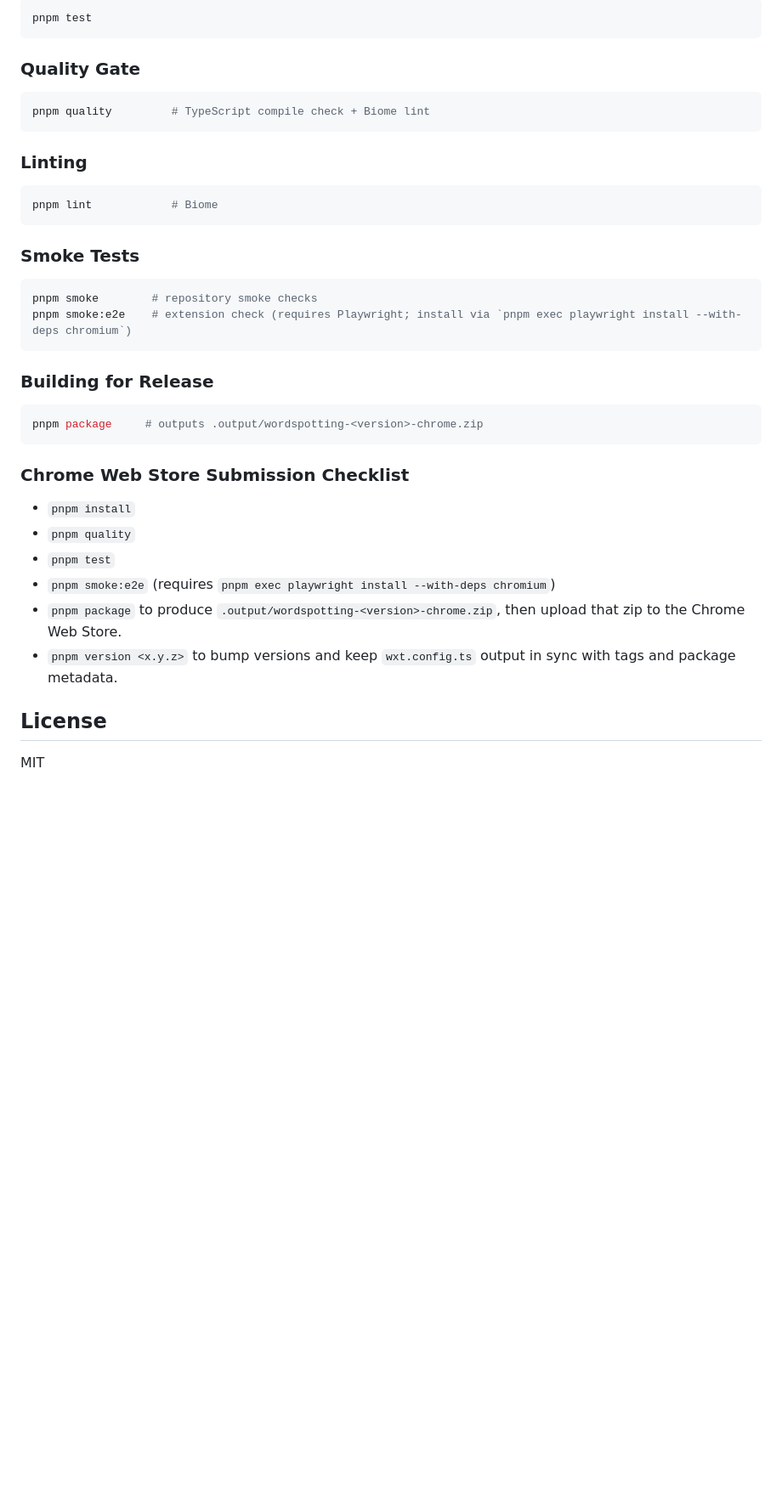
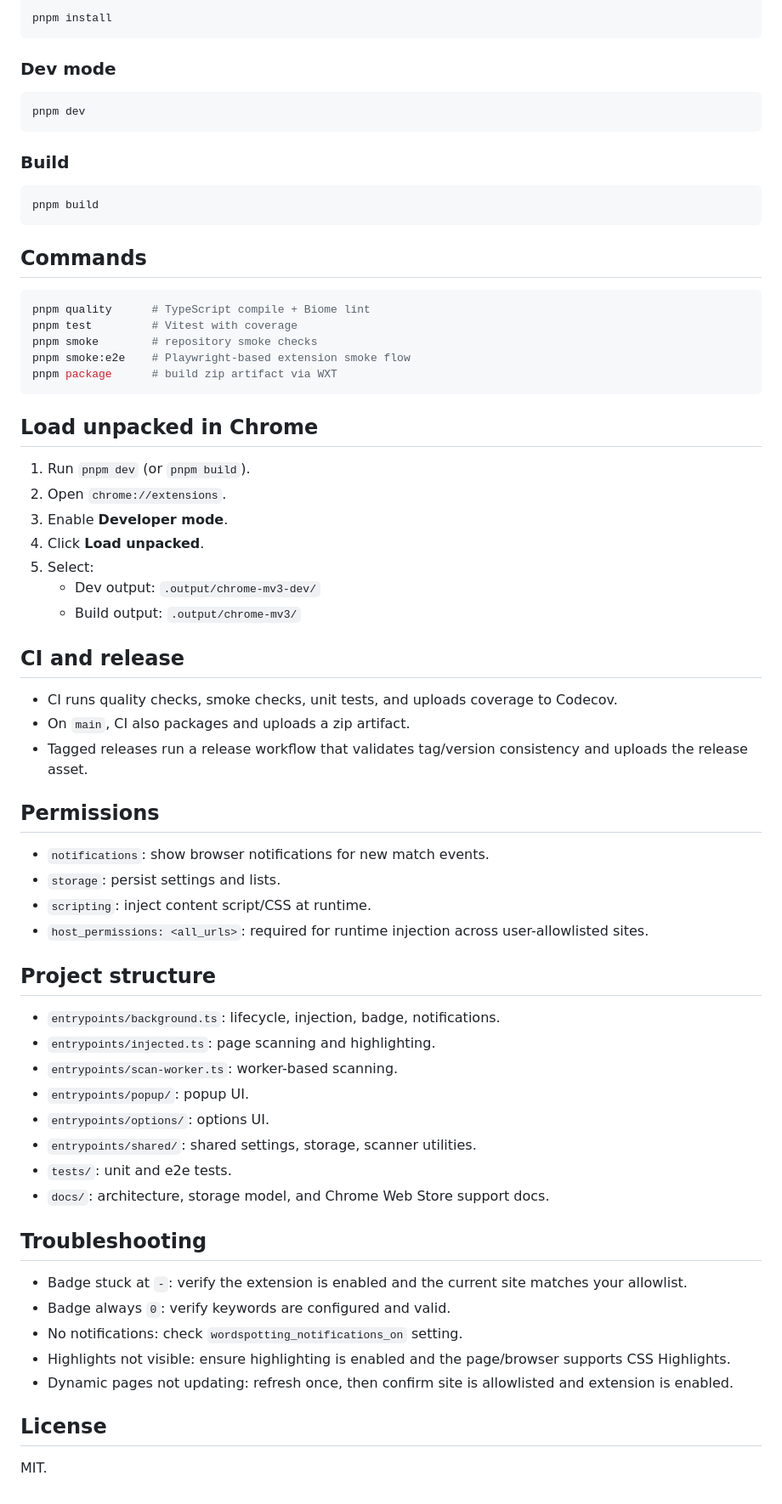
Before and after one commit to viseshrp/Wordspotting, a Markdown page: README.md, the part around one of its changes. Shown at 85% size. Rendered like a GitHub page; blank space fills up the shorter version.

````diff
--- a/README.md
+++ b/README.md
@@ -40,42 +76,72 @@
 
 ```bash
-pnpm test
+pnpm install
 ```
 
-### Quality Gate
+### Dev mode
 
 ```bash
-pnpm quality         # TypeScript compile check + Biome lint
+pnpm dev
 ```
 
-### Linting
+### Build
 
 ```bash
-pnpm lint            # Biome
+pnpm build
 ```
 
-### Smoke Tests
+## Commands
 
 ```bash
+pnpm quality      # TypeScript compile + Biome lint
+pnpm test         # Vitest with coverage
 pnpm smoke        # repository smoke checks
-pnpm smoke:e2e    # extension check (requires Playwright; install via `pnpm exec playwright install --with-deps chromium`)
+pnpm smoke:e2e    # Playwright-based extension smoke flow
+pnpm package      # build zip artifact via WXT
 ```
 
-### Building for Release
+## Load unpacked in Chrome
 
-```bash
-pnpm package     # outputs .output/wordspotting-<version>-chrome.zip
-```
+1. Run `pnpm dev` (or `pnpm build`).
+2. Open `chrome://extensions`.
+3. Enable **Developer mode**.
+4. Click **Load unpacked**.
+5. Select:
+   - Dev output: `.output/chrome-mv3-dev/`
+   - Build output: `.output/chrome-mv3/`
 
-### Chrome Web Store Submission Checklist
+## CI and release
 
-- `pnpm install`
-- `pnpm quality`
-- `pnpm test`
-- `pnpm smoke:e2e` (requires `pnpm exec playwright install --with-deps chromium`)
-- `pnpm package` to produce `.output/wordspotting-<version>-chrome.zip`, then upload that zip to the Chrome Web Store.
-- `pnpm version <x.y.z>` to bump versions and keep `wxt.config.ts` output in sync with tags and package metadata.
+- CI runs quality checks, smoke checks, unit tests, and uploads coverage to Codecov.
+- On `main`, CI also packages and uploads a zip artifact.
+- Tagged releases run a release workflow that validates tag/version consistency and uploads the release asset.
+
+## Permissions
+
+- `notifications`: show browser notifications for new match events.
+- `storage`: persist settings and lists.
+- `scripting`: inject content script/CSS at runtime.
+- `host_permissions: <all_urls>`: required for runtime injection across user-allowlisted sites.
+
+## Project structure
+
+- `entrypoints/background.ts`: lifecycle, injection, badge, notifications.
+- `entrypoints/injected.ts`: page scanning and highlighting.
+- `entrypoints/scan-worker.ts`: worker-based scanning.
+- `entrypoints/popup/`: popup UI.
+- `entrypoints/options/`: options UI.
+- `entrypoints/shared/`: shared settings, storage, scanner utilities.
+- `tests/`: unit and e2e tests.
+- `docs/`: architecture, storage model, and Chrome Web Store support docs.
+
+## Troubleshooting
+
+- Badge stuck at `-`: verify the extension is enabled and the current site matches your allowlist.
+- Badge always `0`: verify keywords are configured and valid.
+- No notifications: check `wordspotting_notifications_on` setting.
+- Highlights not visible: ensure highlighting is enabled and the page/browser supports CSS Highlights.
+- Dynamic pages not updating: refresh once, then confirm site is allowlisted and extension is enabled.
 
 ## License
 
-MIT
+MIT.
````
Also changed, not shown: other parts of README.md (+64 -28 lines).
